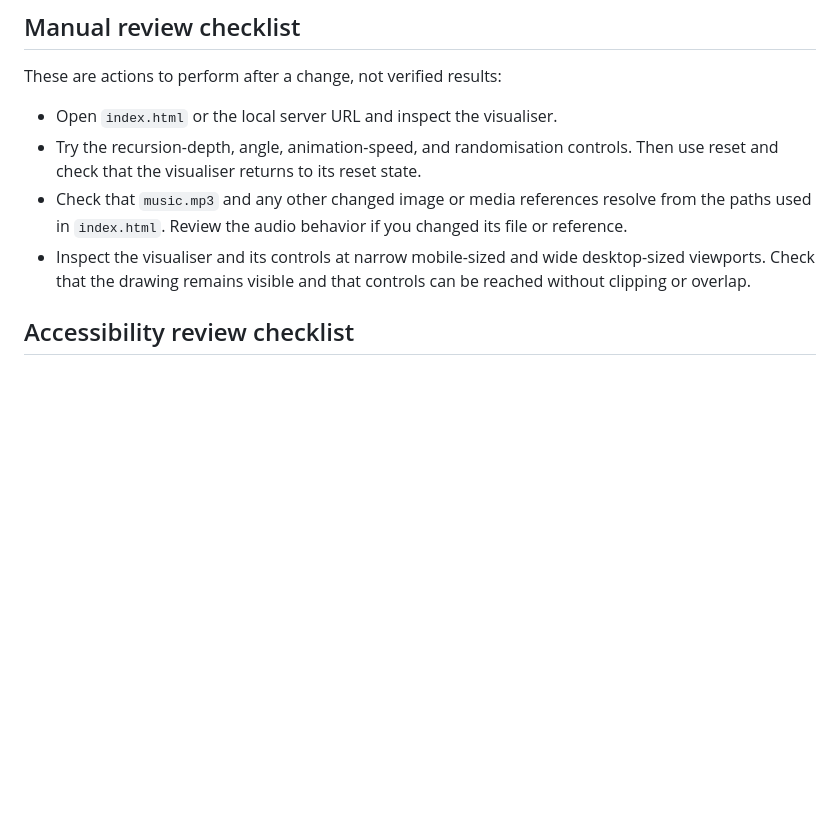
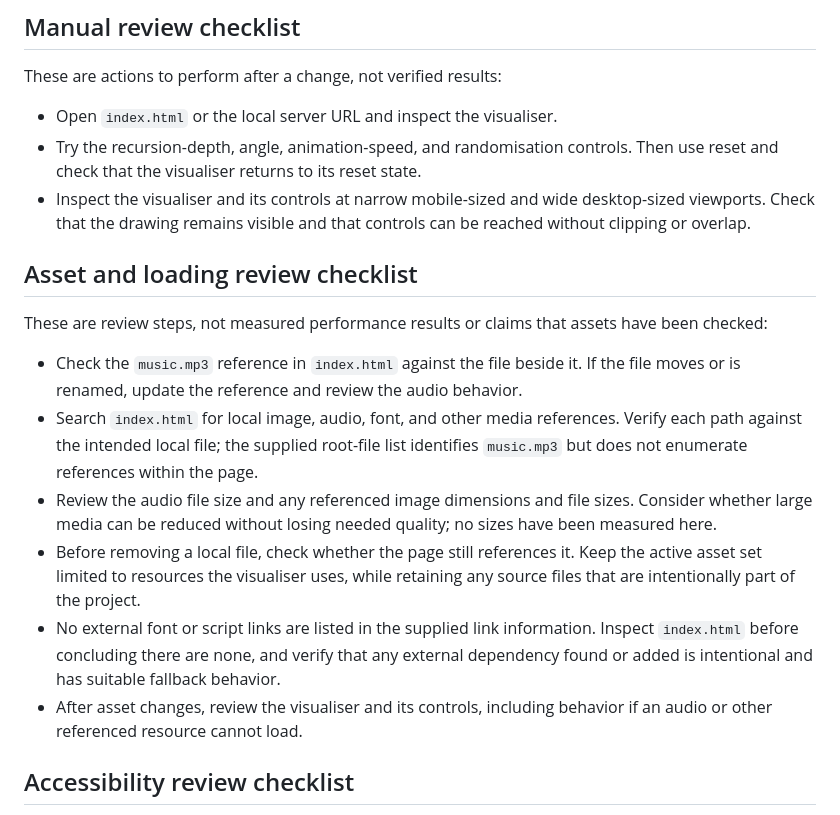
Before and after one commit to ayush143-maker/Pythagoras-Tree, a Markdown page: README.md, the part around the change. Drawn GitHub-style; blank space fills up the shorter version.

Commit message:
docs(readme): documentation pass 14

```diff
--- a/README.md
+++ b/README.md
@@ -24,8 +24,18 @@ These are actions to perform after a change, not verified results:
 
 - Open `index.html` or the local server URL and inspect the visualiser.
 - Try the recursion-depth, angle, animation-speed, and randomisation controls. Then use reset and check that the visualiser returns to its reset state.
-- Check that `music.mp3` and any other changed image or media references resolve from the paths used in `index.html`. Review the audio behavior if you changed its file or reference.
 - Inspect the visualiser and its controls at narrow mobile-sized and wide desktop-sized viewports. Check that the drawing remains visible and that controls can be reached without clipping or overlap.
+
+## Asset and loading review checklist
+
+These are review steps, not measured performance results or claims that assets have been checked:
+
+- Check the `music.mp3` reference in `index.html` against the file beside it. If the file moves or is renamed, update the reference and review the audio behavior.
+- Search `index.html` for local image, audio, font, and other media references. Verify each path against the intended local file; the supplied root-file list identifies `music.mp3` but does not enumerate references within the page.
+- Review the audio file size and any referenced image dimensions and file sizes. Consider whether large media can be reduced without losing needed quality; no sizes have been measured here.
+- Before removing a local file, check whether the page still references it. Keep the active asset set limited to resources the visualiser uses, while retaining any source files that are intentionally part of the project.
+- No external font or script links are listed in the supplied link information. Inspect `index.html` before concluding there are none, and verify that any external dependency found or added is intentional and has suitable fallback behavior.
+- After asset changes, review the visualiser and its controls, including behavior if an audio or other referenced resource cannot load.
 
 ## Accessibility review checklist
 
```
